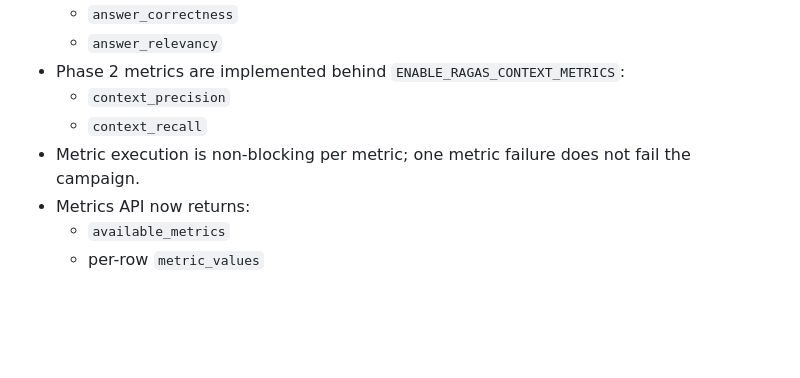
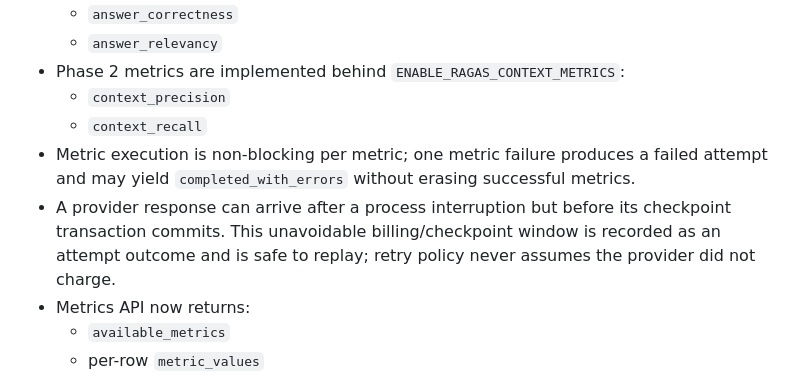
Before and after one commit to DeadMark70/multimodal-rag-translate, a Markdown page: docs/BACKEND.md, the part around the change. Drawn GitHub-style; blank space fills up the shorter version.

Commit message:
docs: document provider checkpoint billing window

```diff
--- a/docs/BACKEND.md
+++ b/docs/BACKEND.md
@@ -153,7 +153,8 @@
 - Phase 2 metrics are implemented behind `ENABLE_RAGAS_CONTEXT_METRICS`:
   - `context_precision`
   - `context_recall`
-- Metric execution is non-blocking per metric; one metric failure does not fail the campaign.
+- Metric execution is non-blocking per metric; one metric failure produces a failed attempt and may yield `completed_with_errors` without erasing successful metrics.
+- A provider response can arrive after a process interruption but before its checkpoint transaction commits. This unavoidable billing/checkpoint window is recorded as an attempt outcome and is safe to replay; retry policy never assumes the provider did not charge.
 - Metrics API now returns:
   - `available_metrics`
   - per-row `metric_values`
```
Also changed, not shown: docs/RELIABILITY.md (+2 -0 lines).
